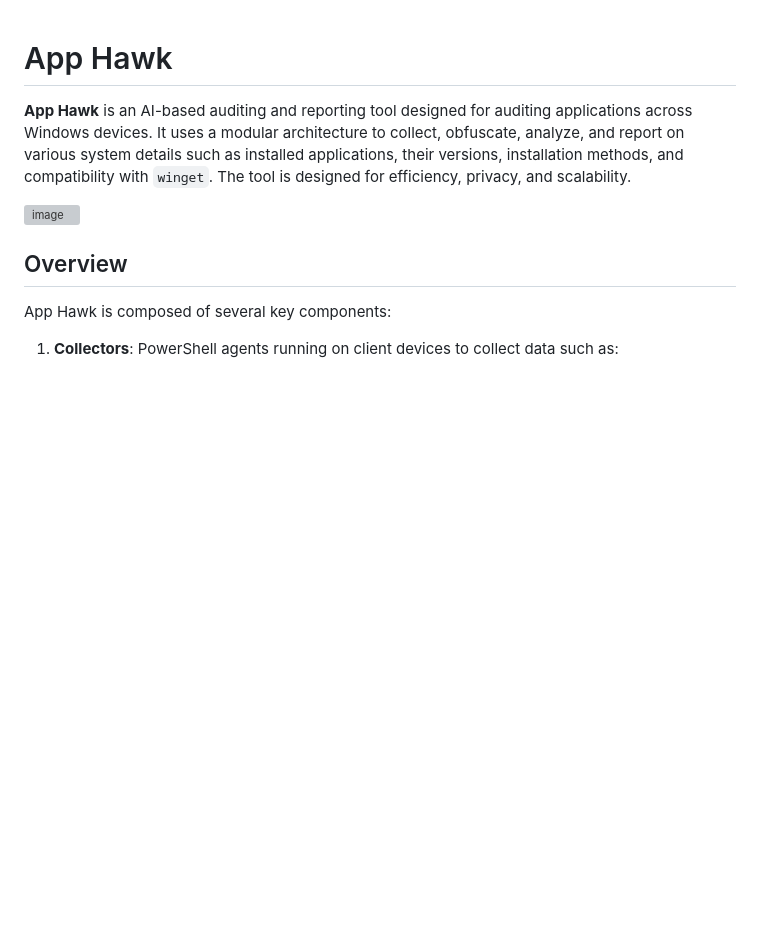
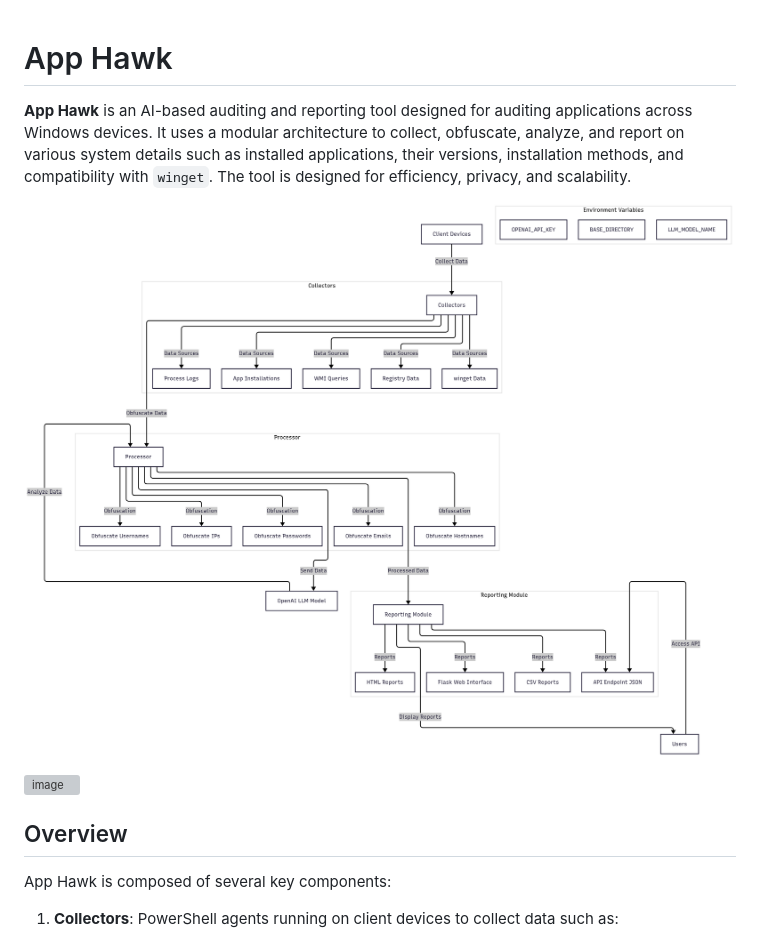
Before and after one commit to EzalorIT/App-Hawk, a Markdown page: README.md, the part around the change. Rendered like a GitHub page; blank space fills up the shorter version; grey boxes are pictures that could not be loaded.

```diff
--- a/README.md
+++ b/README.md
@@ -1,6 +1,8 @@
 # App Hawk
 
 **App Hawk** is an AI-based auditing and reporting tool designed for auditing applications across Windows devices. It uses a modular architecture to collect, obfuscate, analyze, and report on various system details such as installed applications, their versions, installation methods, and compatibility with `winget`. The tool is designed for efficiency, privacy, and scalability.
+
+![image](https://github.com/EzalorIT/App-Hawk/blob/main/Design/ComponentDesign.png)
 
 ![image](https://github.com/user-attachments/assets/cfd43110-514b-4d38-978a-75642e6e1e8c)
 
```
